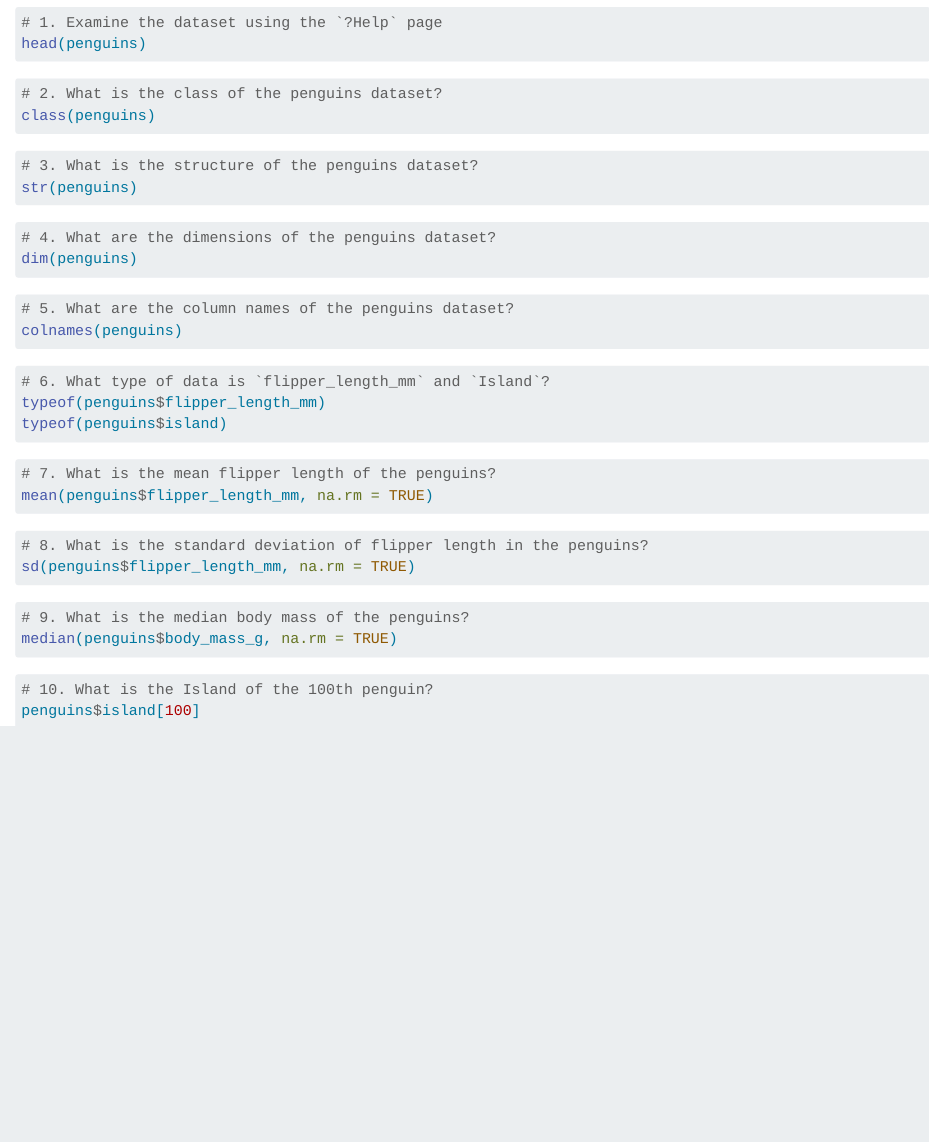
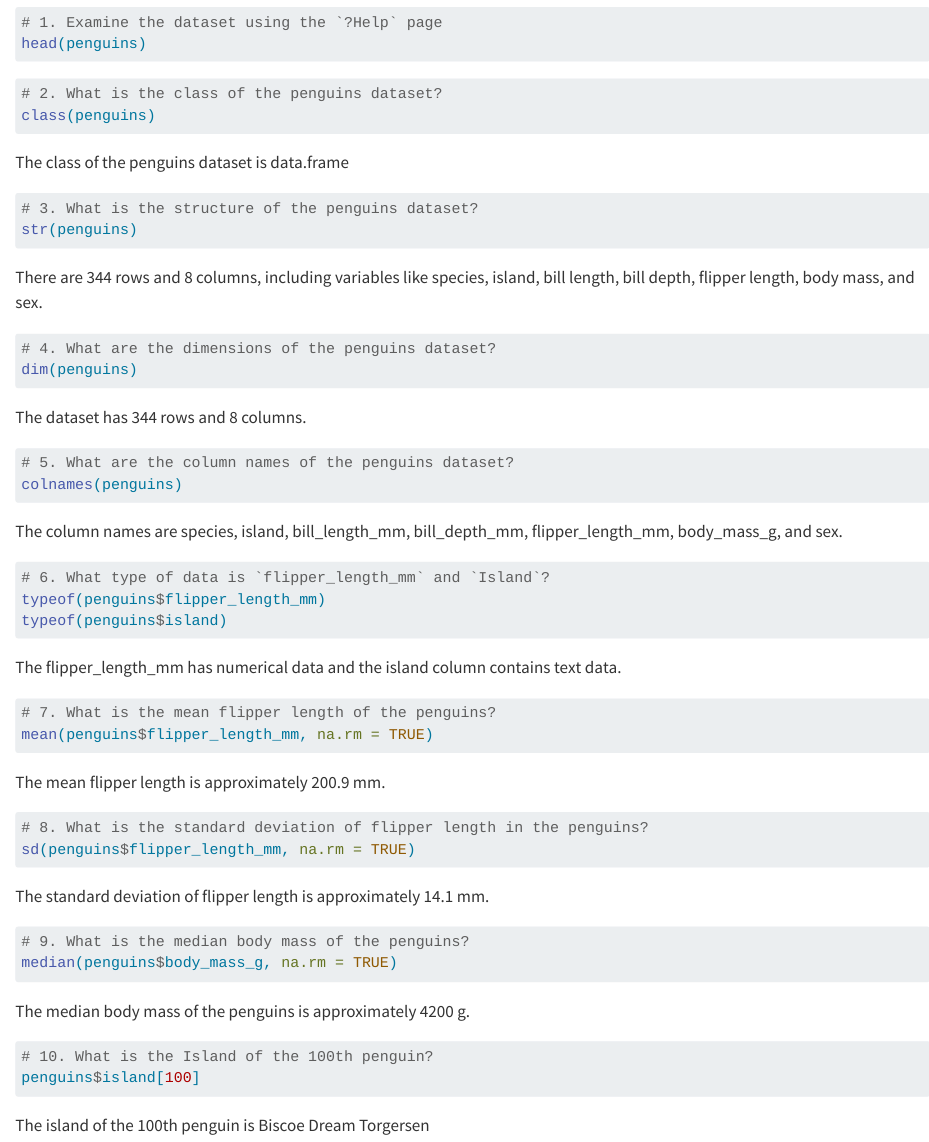
Before and after one commit to Libbyprince12/dailyexercise05, a Quarto document (daily05.qmd): the page in a window 1100 px wide, from 220 px down. Rendered offline with R 4.5, knitr and Pandoc in place of Quarto, with nearby package versions; the code chunks are not run, so their results and figures are left out.

Commit message:
Updated answers and fixed code

````diff
--- a/daily05.qmd
+++ b/daily05.qmd
@@ -28,11 +28,15 @@ class(penguins)
 
 ```
 
+The class of the penguins dataset is data.frame
+
 ```{r}
 # 3. What is the structure of the penguins dataset?
 str(penguins)
 
 ```
+
+There are 344 rows and 8 columns, including variables like species, island, bill length, bill depth, flipper length, body mass, and sex.
 
 ```{r}
 # 4. What are the dimensions of the penguins dataset?
@@ -40,11 +44,15 @@ dim(penguins)
 
 ```
 
+The dataset has 344 rows and 8 columns.
+
 ```{r}
 # 5. What are the column names of the penguins dataset?
 colnames(penguins)
 
 ```
+
+The column names are species, island, bill_length_mm, bill_depth_mm, flipper_length_mm, body_mass_g, and sex.
 
 ```{r}
 # 6. What type of data is `flipper_length_mm` and `Island`?
@@ -53,11 +61,15 @@ typeof(penguins$island)
 
 ```
 
+The flipper_length_mm has numerical data and the island column contains text data.
+
 ```{r}
 # 7. What is the mean flipper length of the penguins?
 mean(penguins$flipper_length_mm, na.rm = TRUE)
 
 ```
+
+The mean flipper length is approximately 200.9 mm.
 
 ```{r}
 # 8. What is the standard deviation of flipper length in the penguins?
@@ -65,14 +77,20 @@ sd(penguins$flipper_length_mm, na.rm = TRUE)
 
 ```
 
+The standard deviation of flipper length is approximately 14.1 mm.
+
 ```{r}
 # 9. What is the median body mass of the penguins?
 median(penguins$body_mass_g, na.rm = TRUE)
 
 ```
 
+The median body mass of the penguins is approximately 4200 g.
+
 ```{r}
 # 10. What is the Island of the 100th penguin?
 penguins$island[100]
 
 ```
+
+The island of the 100th penguin is Biscoe Dream Torgersen
````
Also changed, not shown: daily05.html, 2 other files.
